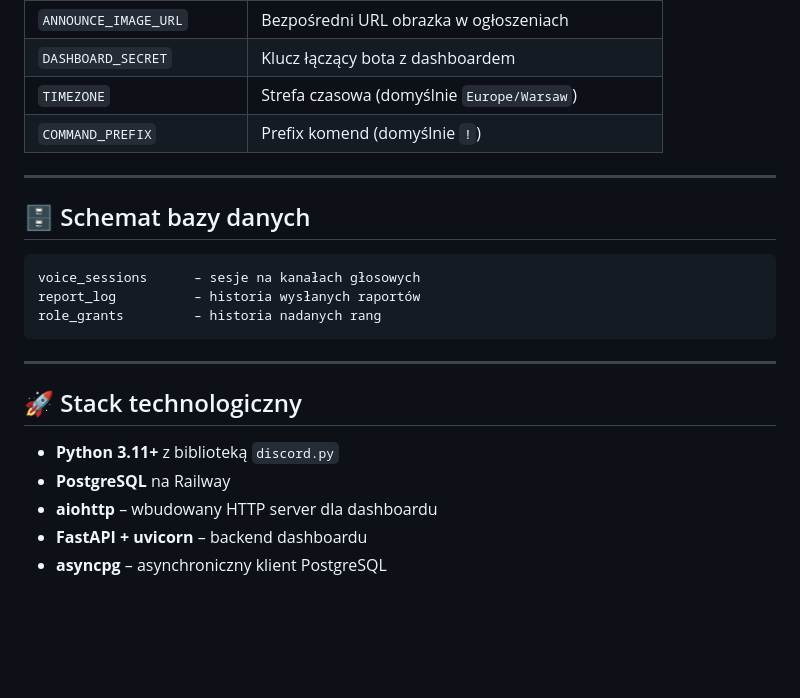
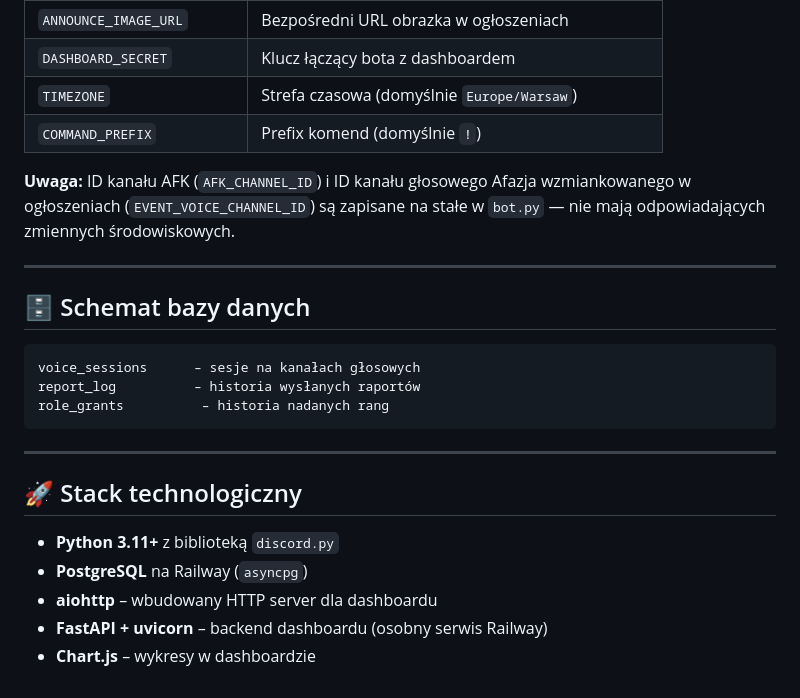
Before and after one commit to CristianoNS/afazik, a Markdown page: README.md, the part around one of its changes. GitHub-like rendering; blank space fills up the shorter version.

````diff
--- a/README.md
+++ b/README.md
@@ -86,6 +136,8 @@ Panel dostępny w przeglądarce pod publicznym adresem Railway, chroniony logowa
 | `TIMEZONE` | Strefa czasowa (domyślnie `Europe/Warsaw`) |
 | `COMMAND_PREFIX` | Prefix komend (domyślnie `!`) |
 
+**Uwaga:** ID kanału AFK (`AFK_CHANNEL_ID`) i ID kanału głosowego Afazja wzmiankowanego w ogłoszeniach (`EVENT_VOICE_CHANNEL_ID`) są zapisane na stałe w `bot.py` — nie mają odpowiadających zmiennych środowiskowych.
+
 ---
 
 ## 🗄️ Schemat bazy danych
@@ -93,7 +145,7 @@ Panel dostępny w przeglądarce pod publicznym adresem Railway, chroniony logowa
 ```
 voice_sessions      – sesje na kanałach głosowych
 report_log          – historia wysłanych raportów
-role_grants         – historia nadanych rang
+role_grants          – historia nadanych rang
 ```
 
 ---
@@ -101,7 +153,7 @@ role_grants         – historia nadanych rang
 ## 🚀 Stack technologiczny
 
 - **Python 3.11+** z biblioteką `discord.py`
-- **PostgreSQL** na Railway
+- **PostgreSQL** na Railway (`asyncpg`)
 - **aiohttp** – wbudowany HTTP server dla dashboardu
-- **FastAPI + uvicorn** – backend dashboardu
-- **asyncpg** – asynchroniczny klient PostgreSQL
+- **FastAPI + uvicorn** – backend dashboardu (osobny serwis Railway)
+- **Chart.js** – wykresy w dashboardzie
````
Also changed, not shown: other parts of README.md (+60 -10 lines).
